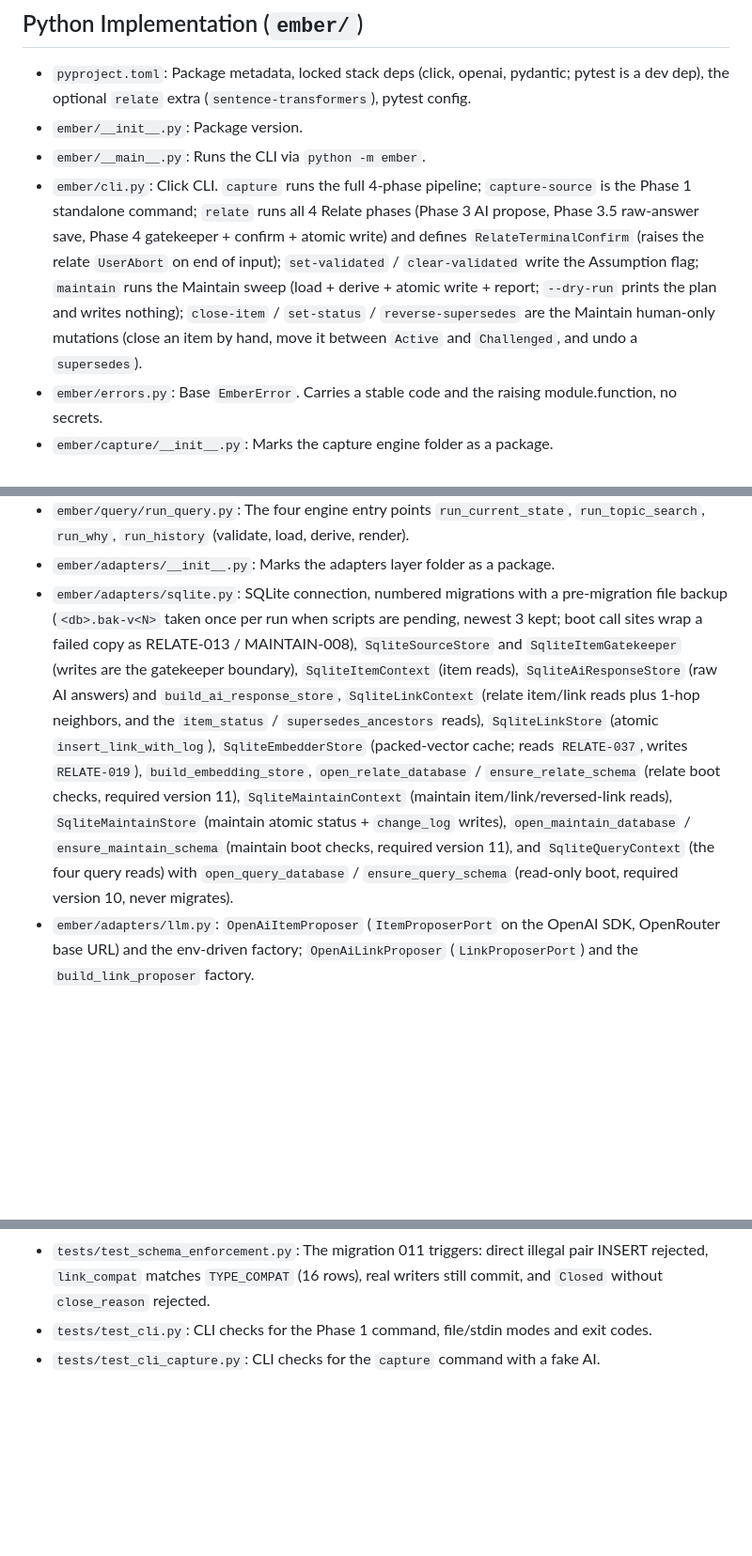
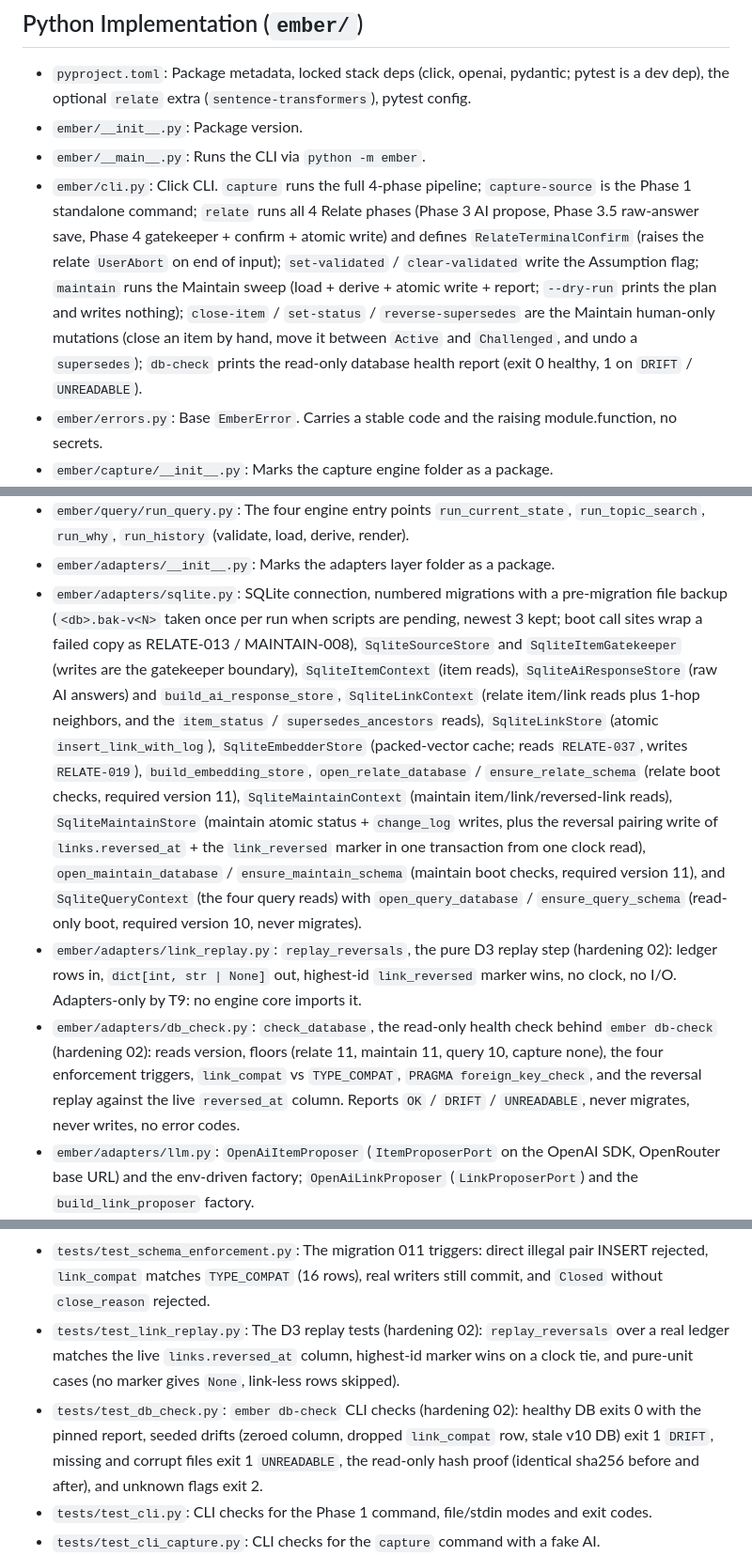
Before and after one commit to mohamed-benoughidene/ember, a Markdown page: PROJECT_MAP.md, 3 parts joined by grey strips. Shown at 94% size. GitHub-like rendering; blank space fills up the shorter version.

Commit message:
docs(hardening): step 02 build notes and project map update

```diff
--- a/PROJECT_MAP.md
+++ b/PROJECT_MAP.md
@@ -75,7 +75,7 @@ Earlier logo and character images, kept for history.
 - `pyproject.toml`: Package metadata, locked stack deps (click, openai, pydantic; pytest is a dev dep), the optional `relate` extra (`sentence-transformers`), pytest config.
 - `ember/__init__.py`: Package version.
 - `ember/__main__.py`: Runs the CLI via `python -m ember`.
-- `ember/cli.py`: Click CLI. `capture` runs the full 4-phase pipeline; `capture-source` is the Phase 1 standalone command; `relate` runs all 4 Relate phases (Phase 3 AI propose, Phase 3.5 raw-answer save, Phase 4 gatekeeper + confirm + atomic write) and defines `RelateTerminalConfirm` (raises the relate `UserAbort` on end of input); `set-validated` / `clear-validated` write the Assumption flag; `maintain` runs the Maintain sweep (load + derive + atomic write + report; `--dry-run` prints the plan and writes nothing); `close-item` / `set-status` / `reverse-supersedes` are the Maintain human-only mutations (close an item by hand, move it between `Active` and `Challenged`, and undo a `supersedes`).
+- `ember/cli.py`: Click CLI. `capture` runs the full 4-phase pipeline; `capture-source` is the Phase 1 standalone command; `relate` runs all 4 Relate phases (Phase 3 AI propose, Phase 3.5 raw-answer save, Phase 4 gatekeeper + confirm + atomic write) and defines `RelateTerminalConfirm` (raises the relate `UserAbort` on end of input); `set-validated` / `clear-validated` write the Assumption flag; `maintain` runs the Maintain sweep (load + derive + atomic write + report; `--dry-run` prints the plan and writes nothing); `close-item` / `set-status` / `reverse-supersedes` are the Maintain human-only mutations (close an item by hand, move it between `Active` and `Challenged`, and undo a `supersedes`); `db-check` prints the read-only database health report (exit 0 healthy, 1 on `DRIFT` / `UNREADABLE`).
 - `ember/errors.py`: Base `EmberError`. Carries a stable code and the raising module.function, no secrets.
 - `ember/capture/__init__.py`: Marks the capture engine folder as a package.
 - `ember/capture/errors.py`: Capture error codes `CAPTURE-001` to `CAPTURE-016`.
@@ -120,7 +120,9 @@ Earlier logo and character images, kept for history.
 - `ember/query/render.py`: The display layer: `render_current_state` (Challenged first), `render_topic_search`, `render_why`, `render_history`, all `json.dumps` only.
 - `ember/query/run_query.py`: The four engine entry points `run_current_state`, `run_topic_search`, `run_why`, `run_history` (validate, load, derive, render).
 - `ember/adapters/__init__.py`: Marks the adapters layer folder as a package.
-- `ember/adapters/sqlite.py`: SQLite connection, numbered migrations with a pre-migration file backup (`<db>.bak-v<N>` taken once per run when scripts are pending, newest 3 kept; boot call sites wrap a failed copy as RELATE-013 / MAINTAIN-008), `SqliteSourceStore` and `SqliteItemGatekeeper` (writes are the gatekeeper boundary), `SqliteItemContext` (item reads), `SqliteAiResponseStore` (raw AI answers) and `build_ai_response_store`, `SqliteLinkContext` (relate item/link reads plus 1-hop neighbors, and the `item_status` / `supersedes_ancestors` reads), `SqliteLinkStore` (atomic `insert_link_with_log`), `SqliteEmbedderStore` (packed-vector cache; reads `RELATE-037`, writes `RELATE-019`), `build_embedding_store`, `open_relate_database` / `ensure_relate_schema` (relate boot checks, required version 11), `SqliteMaintainContext` (maintain item/link/reversed-link reads), `SqliteMaintainStore` (maintain atomic status + `change_log` writes), `open_maintain_database` / `ensure_maintain_schema` (maintain boot checks, required version 11), and `SqliteQueryContext` (the four query reads) with `open_query_database` / `ensure_query_schema` (read-only boot, required version 10, never migrates).
+- `ember/adapters/sqlite.py`: SQLite connection, numbered migrations with a pre-migration file backup (`<db>.bak-v<N>` taken once per run when scripts are pending, newest 3 kept; boot call sites wrap a failed copy as RELATE-013 / MAINTAIN-008), `SqliteSourceStore` and `SqliteItemGatekeeper` (writes are the gatekeeper boundary), `SqliteItemContext` (item reads), `SqliteAiResponseStore` (raw AI answers) and `build_ai_response_store`, `SqliteLinkContext` (relate item/link reads plus 1-hop neighbors, and the `item_status` / `supersedes_ancestors` reads), `SqliteLinkStore` (atomic `insert_link_with_log`), `SqliteEmbedderStore` (packed-vector cache; reads `RELATE-037`, writes `RELATE-019`), `build_embedding_store`, `open_relate_database` / `ensure_relate_schema` (relate boot checks, required version 11), `SqliteMaintainContext` (maintain item/link/reversed-link reads), `SqliteMaintainStore` (maintain atomic status + `change_log` writes, plus the reversal pairing write of `links.reversed_at` + the `link_reversed` marker in one transaction from one clock read), `open_maintain_database` / `ensure_maintain_schema` (maintain boot checks, required version 11), and `SqliteQueryContext` (the four query reads) with `open_query_database` / `ensure_query_schema` (read-only boot, required version 10, never migrates).
+- `ember/adapters/link_replay.py`: `replay_reversals`, the pure D3 replay step (hardening 02): ledger rows in, `dict[int, str | None]` out, highest-id `link_reversed` marker wins, no clock, no I/O. Adapters-only by T9: no engine core imports it.
+- `ember/adapters/db_check.py`: `check_database`, the read-only health check behind `ember db-check` (hardening 02): reads version, floors (relate 11, maintain 11, query 10, capture none), the four enforcement triggers, `link_compat` vs `TYPE_COMPAT`, `PRAGMA foreign_key_check`, and the reversal replay against the live `reversed_at` column. Reports `OK` / `DRIFT` / `UNREADABLE`, never migrates, never writes, no error codes.
 - `ember/adapters/llm.py`: `OpenAiItemProposer` (`ItemProposerPort` on the OpenAI SDK, OpenRouter base URL) and the env-driven factory; `OpenAiLinkProposer` (`LinkProposerPort`) and the `build_link_proposer` factory.
 - `ember/adapters/embedder.py`: `SentenceTransformerEmbedder` (`EmbedderPort` on the optional `sentence-transformers` extra), the env-driven `build_embedder` factory, and `validate_embedder_config` (boot check for the timeout and optional packages).
 - `ember/adapters/migrations/__init__.py`: Marks the migrations folder as a package.
@@ -153,6 +155,8 @@ Earlier logo and character images, kept for history.
 - `tests/test_migrations.py`: Asserts the `items` and `change_log` schema after migrations.
 - `tests/test_migration_011.py`: Migration 011 on real v10 temp DBs: full-row preservation, schema diff, foreign-key check, `sqlite_sequence`, ledger backfill of `reversed_at`, both guard pre-assertions, backup-when-pending with retention 3, fresh install, and failed-migration rollback.
 - `tests/test_schema_enforcement.py`: The migration 011 triggers: direct illegal pair INSERT rejected, `link_compat` matches `TYPE_COMPAT` (16 rows), real writers still commit, and `Closed` without `close_reason` rejected.
+- `tests/test_link_replay.py`: The D3 replay tests (hardening 02): `replay_reversals` over a real ledger matches the live `links.reversed_at` column, highest-id marker wins on a clock tie, and pure-unit cases (no marker gives `None`, link-less rows skipped).
+- `tests/test_db_check.py`: `ember db-check` CLI checks (hardening 02): healthy DB exits 0 with the pinned report, seeded drifts (zeroed column, dropped `link_compat` row, stale v10 DB) exit 1 `DRIFT`, missing and corrupt files exit 1 `UNREADABLE`, the read-only hash proof (identical sha256 before and after), and unknown flags exit 2.
 - `tests/test_cli.py`: CLI checks for the Phase 1 command, file/stdin modes and exit codes.
 - `tests/test_cli_capture.py`: CLI checks for the `capture` command with a fake AI.
 - `tests/test_cli_validated.py`: CLI checks for `set-validated` / `clear-validated` and the Assumption-only rule.
```
Also changed, not shown: 1 other file.
